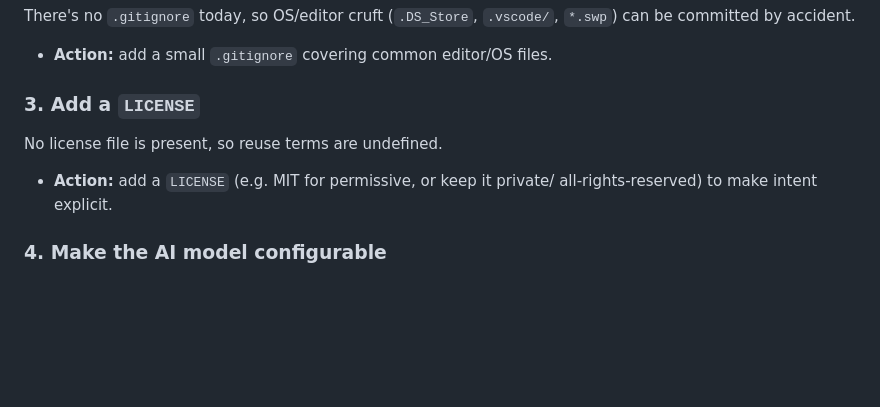
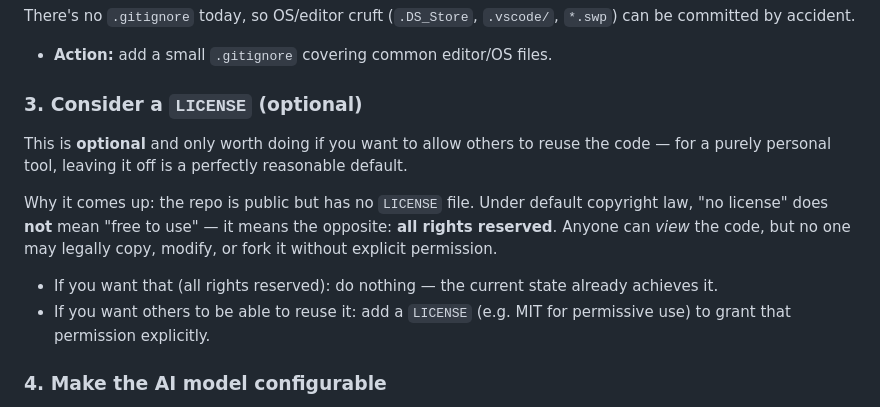
Before and after one commit to jonnysaxon/timesheet, a Markdown page: IMPROVEMENTS.md, the part around the change. Rendered like a GitHub page; blank space fills up the shorter version.

Commit message:
Reframe LICENSE suggestion as optional with rationale
Clarify that the absence of a license means all-rights-reserved by default,
which is a reasonable choice for a personal tool; a license is only needed to
permit reuse.

```diff
--- a/IMPROVEMENTS.md
+++ b/IMPROVEMENTS.md
@@ -17,10 +17,20 @@ There's no `.gitignore` today, so OS/editor cruft (`.DS_Store`, `.vscode/`,
 `*.swp`) can be committed by accident.
 - **Action:** add a small `.gitignore` covering common editor/OS files.
 
-### 3. Add a `LICENSE`
-No license file is present, so reuse terms are undefined.
-- **Action:** add a `LICENSE` (e.g. MIT for permissive, or keep it private/
-  all-rights-reserved) to make intent explicit.
+### 3. Consider a `LICENSE` (optional)
+This is **optional** and only worth doing if you want to allow others to reuse
+the code — for a purely personal tool, leaving it off is a perfectly reasonable
+default.
+
+Why it comes up: the repo is public but has no `LICENSE` file. Under default
+copyright law, "no license" does **not** mean "free to use" — it means the
+opposite: **all rights reserved**. Anyone can *view* the code, but no one may
+legally copy, modify, or fork it without explicit permission.
+
+- If you want that (all rights reserved): do nothing — the current state already
+  achieves it.
+- If you want others to be able to reuse it: add a `LICENSE` (e.g. MIT for
+  permissive use) to grant that permission explicitly.
 
 ### 4. Make the AI model configurable
 The Anthropic call hard-codes the model in `expandWithAI()`
```
